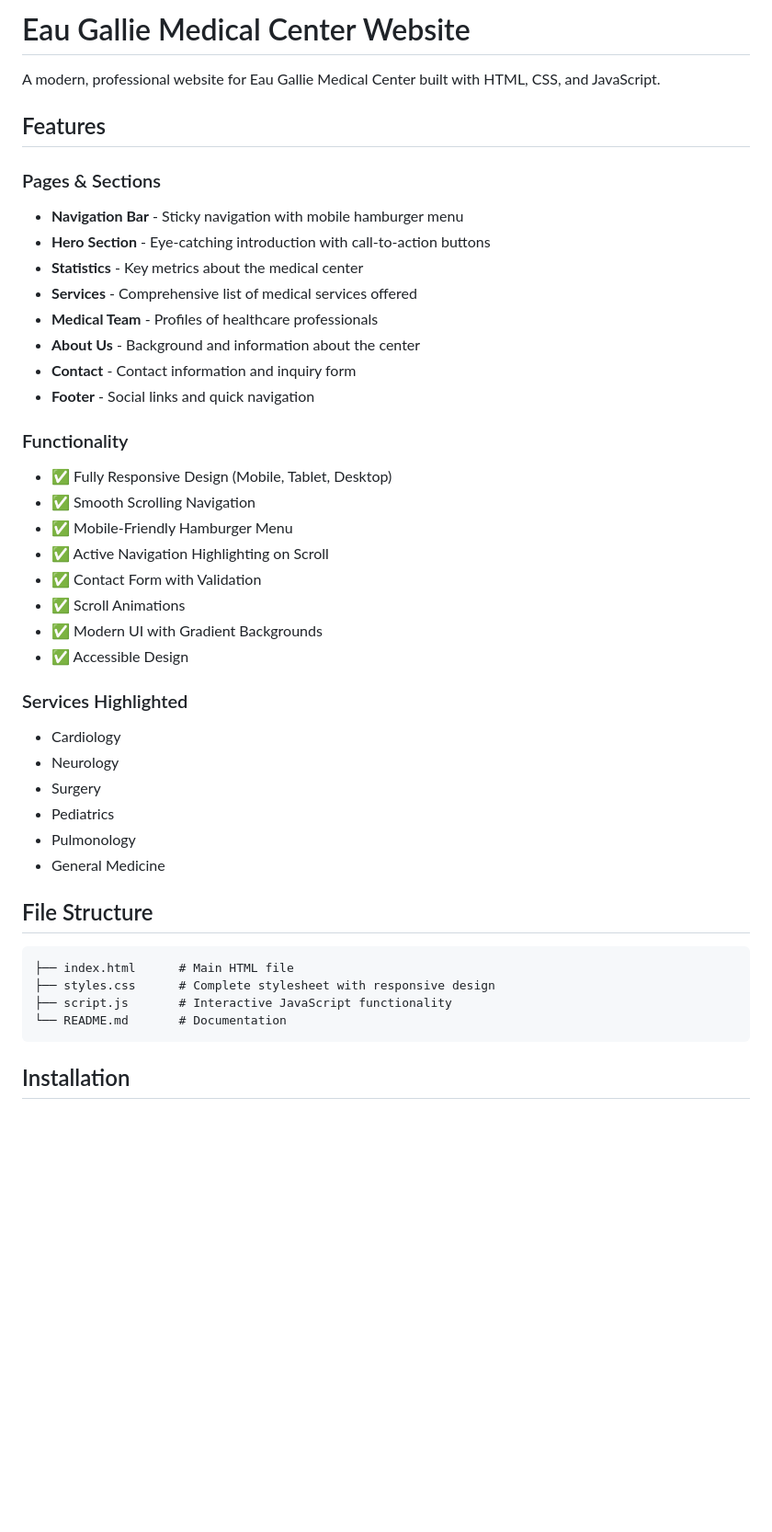
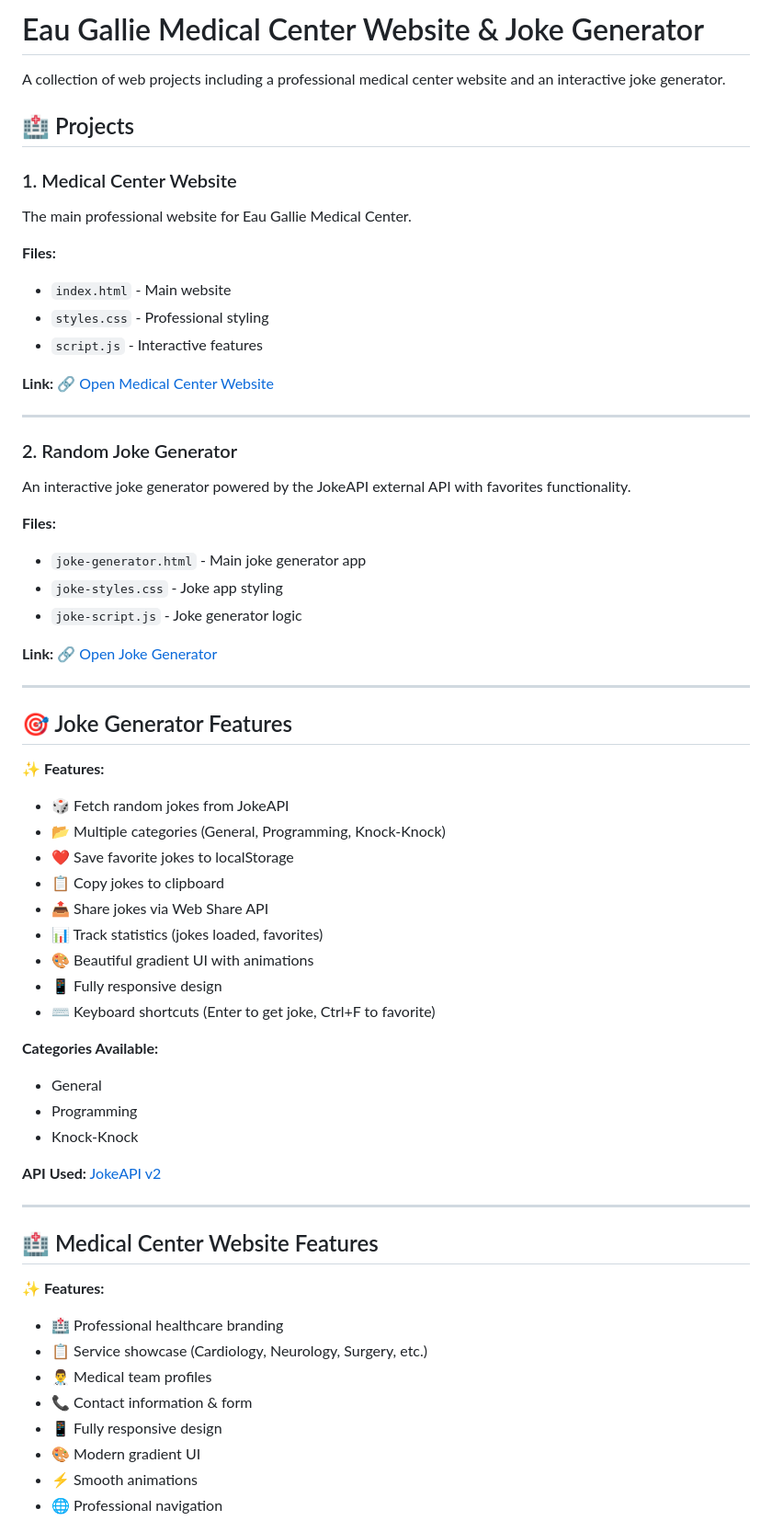
Before and after one commit to brookewolf/eaugalliemed, a Markdown page: README.md, the part around one of its changes. Shown at 92% size. Drawn GitHub-style; blank space fills up the shorter version.

Commit message:
Update README with clickable links to view websites

````diff
--- a/README.md
+++ b/README.md
@@ -1,45 +1,64 @@
-# Eau Gallie Medical Center Website
+# Eau Gallie Medical Center Website & Joke Generator
 
-A modern, professional website for Eau Gallie Medical Center built with HTML, CSS, and JavaScript.
+A collection of web projects including a professional medical center website and an interactive joke generator.
 
-## Features
+## 🏥 Projects
 
-### Pages & Sections
-- **Navigation Bar** - Sticky navigation with mobile hamburger menu
-- **Hero Section** - Eye-catching introduction with call-to-action buttons
-- **Statistics** - Key metrics about the medical center
-- **Services** - Comprehensive list of medical services offered
-- **Medical Team** - Profiles of healthcare professionals
-- **About Us** - Background and information about the center
-- **Contact** - Contact information and inquiry form
-- **Footer** - Social links and quick navigation
+### 1. Medical Center Website
+The main professional website for Eau Gallie Medical Center.
 
-### Functionality
-- ✅ Fully Responsive Design (Mobile, Tablet, Desktop)
-- ✅ Smooth Scrolling Navigation
-- ✅ Mobile-Friendly Hamburger Menu
-- ✅ Active Navigation Highlighting on Scroll
-- ✅ Contact Form with Validation
-- ✅ Scroll Animations
-- ✅ Modern UI with Gradient Backgrounds
-- ✅ Accessible Design
+**Files:**
+- `index.html` - Main website
+- `styles.css` - Professional styling
+- `script.js` - Interactive features
 
-### Services Highlighted
-- Cardiology
-- Neurology
-- Surgery
-- Pediatrics
-- Pulmonology
-- General Medicine
+**Link:** [🔗 Open Medical Center Website](https://rawcdn.githack.com/brookewolf/eaugalliemed/main/index.html)
 
-## File Structure
+---
 
-```
-├── index.html      # Main HTML file
-├── styles.css      # Complete stylesheet with responsive design
-├── script.js       # Interactive JavaScript functionality
-└── README.md       # Documentation
-```
+### 2. Random Joke Generator
+An interactive joke generator powered by the JokeAPI external API with favorites functionality.
 
-## Installation
+**Files:**
+- `joke-generator.html` - Main joke generator app
+- `joke-styles.css` - Joke app styling
+- `joke-script.js` - Joke generator logic
 
+**Link:** [🔗 Open Joke Generator](https://rawcdn.githack.com/brookewolf/eaugalliemed/main/joke-generator.html)
+
+---
+
+## 🎯 Joke Generator Features
+
+✨ **Features:**
+- 🎲 Fetch random jokes from JokeAPI
+- 📂 Multiple categories (General, Programming, Knock-Knock)
+- ❤️ Save favorite jokes to localStorage
+- 📋 Copy jokes to clipboard
+- 📤 Share jokes via Web Share API
+- 📊 Track statistics (jokes loaded, favorites)
+- 🎨 Beautiful gradient UI with animations
+- 📱 Fully responsive design
+- ⌨️ Keyboard shortcuts (Enter to get joke, Ctrl+F to favorite)
+
+**Categories Available:**
+- General
+- Programming
+- Knock-Knock
+
+**API Used:** [JokeAPI v2](https://v2.jokeapi.dev/)
+
+---
+
+## 🏥 Medical Center Website Features
+
+✨ **Features:**
+- 🏥 Professional healthcare branding
+- 📋 Service showcase (Cardiology, Neurology, Surgery, etc.)
+- 👨‍⚕️ Medical team profiles
+- 📞 Contact information & form
+- 📱 Fully responsive design
+- 🎨 Modern gradient UI
+- ⚡ Smooth animations
+- 🌐 Professional navigation
+
````
Also changed, not shown: other parts of README.md (+107 -57 lines).
